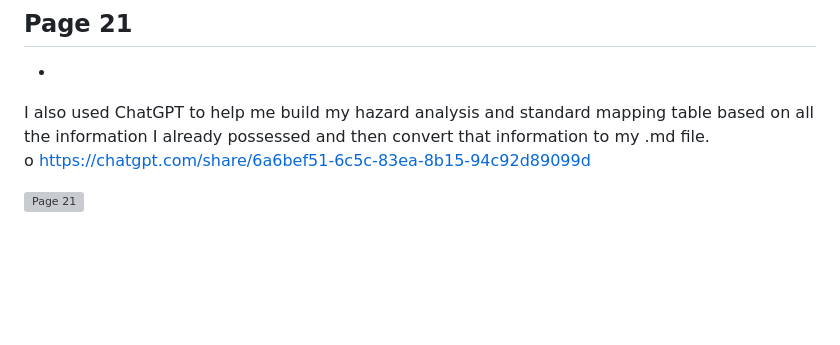
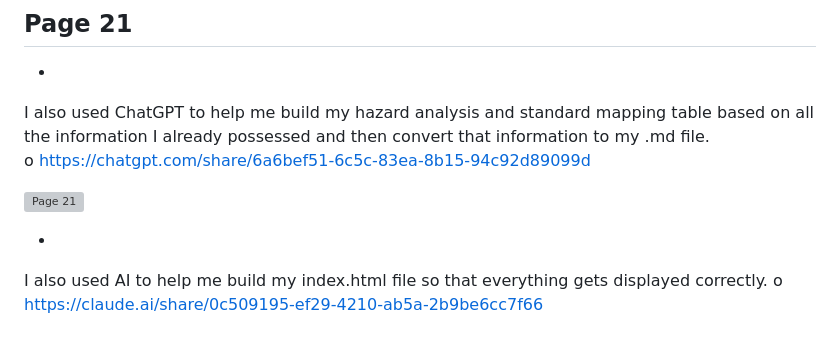
Before and after one commit to keva1001/PERSAUD-FINAL-RTS26Summer, a Markdown page: README (2).md, the part around the change. Rendered like a GitHub page; blank space fills up the shorter version; grey boxes are pictures that could not be loaded.

Commit message:
Update README with AI assistance details
Added mention of AI assistance for index.html file.

```diff
--- a/README (2).md
+++ b/README (2).md
@@ -749,3 +749,7 @@ my .md file.
 o https://chatgpt.com/share/6a6bef51-6c5c-83ea-8b15-94c92d89099d
 
 ![Page 21](md_images/page_21.png)
+
+-
+ I also used AI to help me build my index.html file so that everything gets displayed correctly.
+ o https://claude.ai/share/0c509195-ef29-4210-ab5a-2b9be6cc7f66
```
